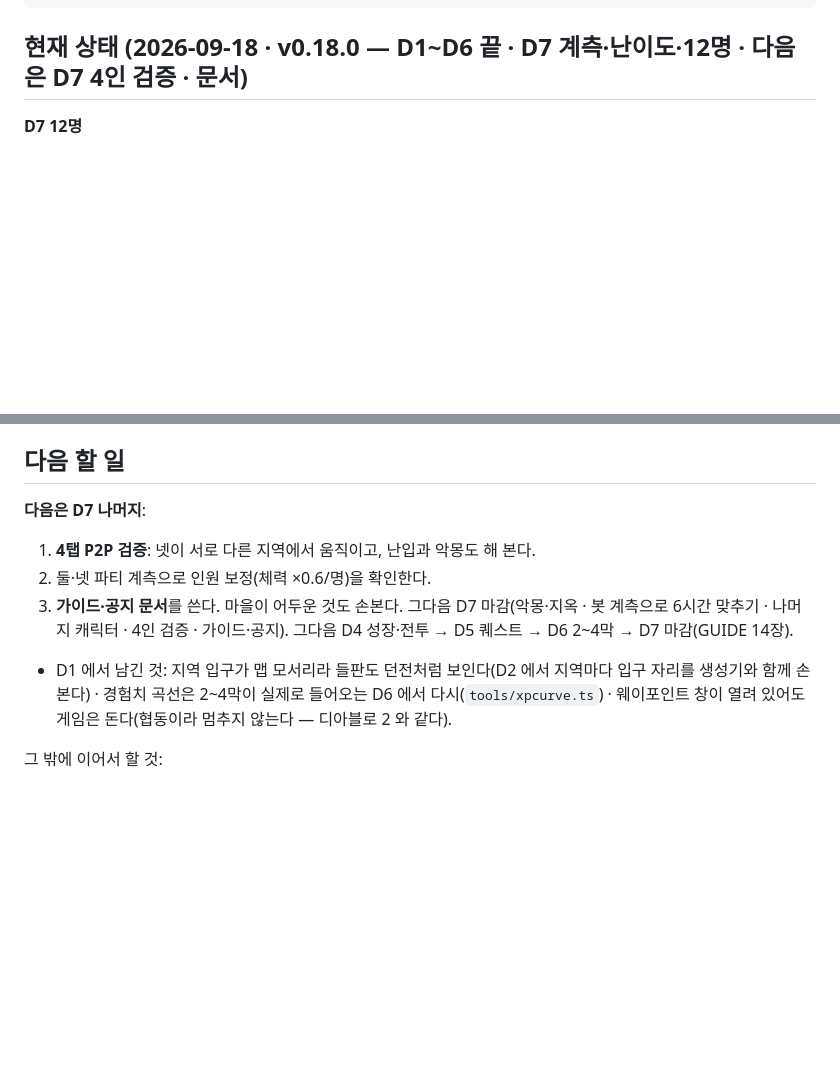
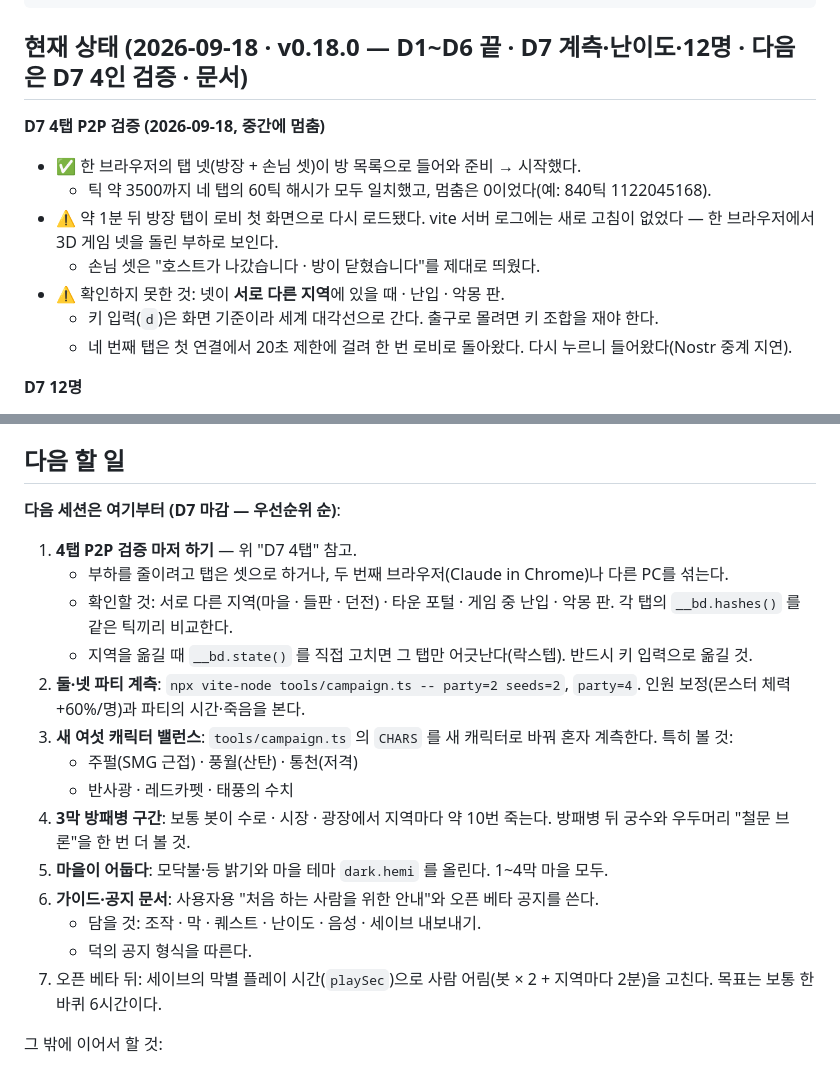
Before and after one commit to goormigrm/bedorage-rpg, a Markdown page: HANDOVER.md, 2 parts joined by grey strips. GitHub-like rendering; blank space fills up the shorter version.

Commit message:
HANDOVER: 4탭 P2P 검증 중간 결과 · 다음 세션 할 일 정리
- 탭 넷 접속·시작 · 틱 3500까지 해시 일치 · 방장 탭 재로드(부하 추정) · 손님은 "호스트가 나갔습니다" 정상
- 다음: 4탭 검증 마저(다른 지역·난입·악몽) · 파티 계측 · 새 여섯 밸런스 · 3막 방패병 · 마을 밝기 · 가이드·공지

Co-Authored-By: Claude Opus 5 <noreply@anthropic.com>

````diff
--- a/HANDOVER.md
+++ b/HANDOVER.md
@@ -41,6 +41,15 @@ npm run build      # tsc --noEmit + vite build → dist/
 ```
 
 ## 현재 상태 (2026-09-18 · v0.18.0 — D1~D6 끝 · D7 계측·난이도·12명 · 다음은 D7 4인 검증 · 문서)
+
+**D7 4탭 P2P 검증 (2026-09-18, 중간에 멈춤)**
+- ✅ 한 브라우저의 탭 넷(방장 + 손님 셋)이 방 목록으로 들어와 준비 → 시작했다.
+  - 틱 약 3500까지 네 탭의 60틱 해시가 모두 일치했고, 멈춤은 0이었다(예: 840틱 1122045168).
+- ⚠ 약 1분 뒤 방장 탭이 로비 첫 화면으로 다시 로드됐다. vite 서버 로그에는 새로 고침이 없었다 — 한 브라우저에서 3D 게임 넷을 돌린 부하로 보인다.
+  - 손님 셋은 "호스트가 나갔습니다 · 방이 닫혔습니다"를 제대로 띄웠다.
+- ⚠ 확인하지 못한 것: 넷이 **서로 다른 지역**에 있을 때 · 난입 · 악몽 판.
+  - 키 입력(`d`)은 화면 기준이라 세계 대각선으로 간다. 출구로 몰려면 키 조합을 재야 한다.
+  - 네 번째 탭은 첫 연결에서 20초 제한에 걸려 한 번 로비로 돌아왔다. 다시 누르니 들어왔다(Nostr 중계 지연).
 
 **D7 12명**
 - ✅ 뒤 여섯에게 제 스킬 18개를 줬다(CHANGELOG v0.18.0 표). 시험으로 스킬마다 고유 동작을 확인했다.
@@ -214,13 +223,21 @@ tests/dungeon.test.ts · tests/combat.test.ts · tests/skills.test.ts · tests/i
 
 ## 다음 할 일
 
-**다음은 D7 나머지**:
-1. **4탭 P2P 검증**: 넷이 서로 다른 지역에서 움직이고, 난입과 악몽도 해 본다.
-2. 둘·넷 파티 계측으로 인원 보정(체력 ×0.6/명)을 확인한다.
-3. **가이드·공지 문서**를 쓴다. 마을이 어두운 것도 손본다.
-그다음 D7 마감(악몽·지옥 · 봇 계측으로 6시간 맞추기 · 나머지 캐릭터 · 4인 검증 · 가이드·공지).
-그다음 D4 성장·전투 → D5 퀘스트 → D6 2~4막 → D7 마감(GUIDE 14장).
-- D1 에서 남긴 것: 지역 입구가 맵 모서리라 들판도 던전처럼 보인다(D2 에서 지역마다 입구 자리를 생성기와 함께 손본다) · 경험치 곡선은 2~4막이 실제로 들어오는 D6 에서 다시(`tools/xpcurve.ts`) · 웨이포인트 창이 열려 있어도 게임은 돈다(협동이라 멈추지 않는다 — 디아블로 2 와 같다).
+**다음 세션은 여기부터 (D7 마감 — 우선순위 순)**:
+1. **4탭 P2P 검증 마저 하기** — 위 "D7 4탭" 참고.
+   - 부하를 줄이려고 탭은 셋으로 하거나, 두 번째 브라우저(Claude in Chrome)나 다른 PC를 섞는다.
+   - 확인할 것: 서로 다른 지역(마을 · 들판 · 던전) · 타운 포털 · 게임 중 난입 · 악몽 판. 각 탭의 `__bd.hashes()` 를 같은 틱끼리 비교한다.
+   - 지역을 옮길 때 `__bd.state()` 를 직접 고치면 그 탭만 어긋난다(락스텝). 반드시 키 입력으로 옮길 것.
+2. **둘·넷 파티 계측**: `npx vite-node tools/campaign.ts -- party=2 seeds=2`, `party=4`. 인원 보정(몬스터 체력 +60%/명)과 파티의 시간·죽음을 본다.
+3. **새 여섯 캐릭터 밸런스**: `tools/campaign.ts` 의 `CHARS` 를 새 캐릭터로 바꿔 혼자 계측한다. 특히 볼 것:
+   - 주펄(SMG 근접) · 풍월(산탄) · 통천(저격)
+   - 반사광 · 레드카펫 · 태풍의 수치
+4. **3막 방패병 구간**: 보통 봇이 수로 · 시장 · 광장에서 지역마다 약 10번 죽는다. 방패병 뒤 궁수와 우두머리 "철문 브론"을 한 번 더 볼 것.
+5. **마을이 어둡다**: 모닥불·등 밝기와 마을 테마 `dark.hemi` 를 올린다. 1~4막 마을 모두.
+6. **가이드·공지 문서**: 사용자용 "처음 하는 사람을 위한 안내"와 오픈 베타 공지를 쓴다.
+   - 담을 것: 조작 · 막 · 퀘스트 · 난이도 · 음성 · 세이브 내보내기.
+   - 덕의 공지 형식을 따른다.
+7. 오픈 베타 뒤: 세이브의 막별 플레이 시간(`playSec`)으로 사람 어림(봇 × 2 + 지역마다 2분)을 고친다. 목표는 보통 한 바퀴 6시간이다.
 
 그 밖에 이어서 할 것:
 1. **M2 나머지** — 탭 넷으로 10분(던전·투기장 팀전), 게임 중 난입(캐릭터 기록 포함), 강제 리싱크. 확인법: 각 탭에서 `__bd.hashes()` 를 떠서 같은 틱끼리 비교, `__bd.resyncs()` 가 0 인지.
````
